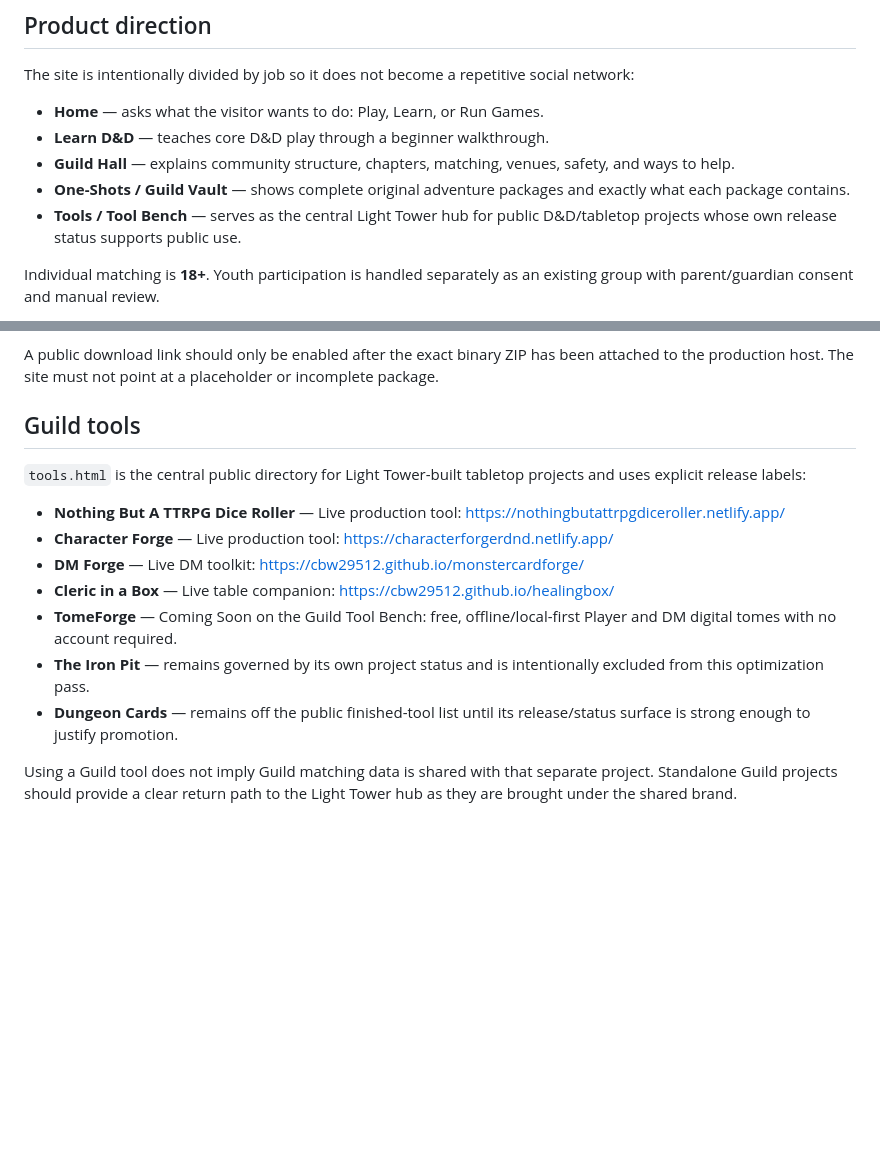
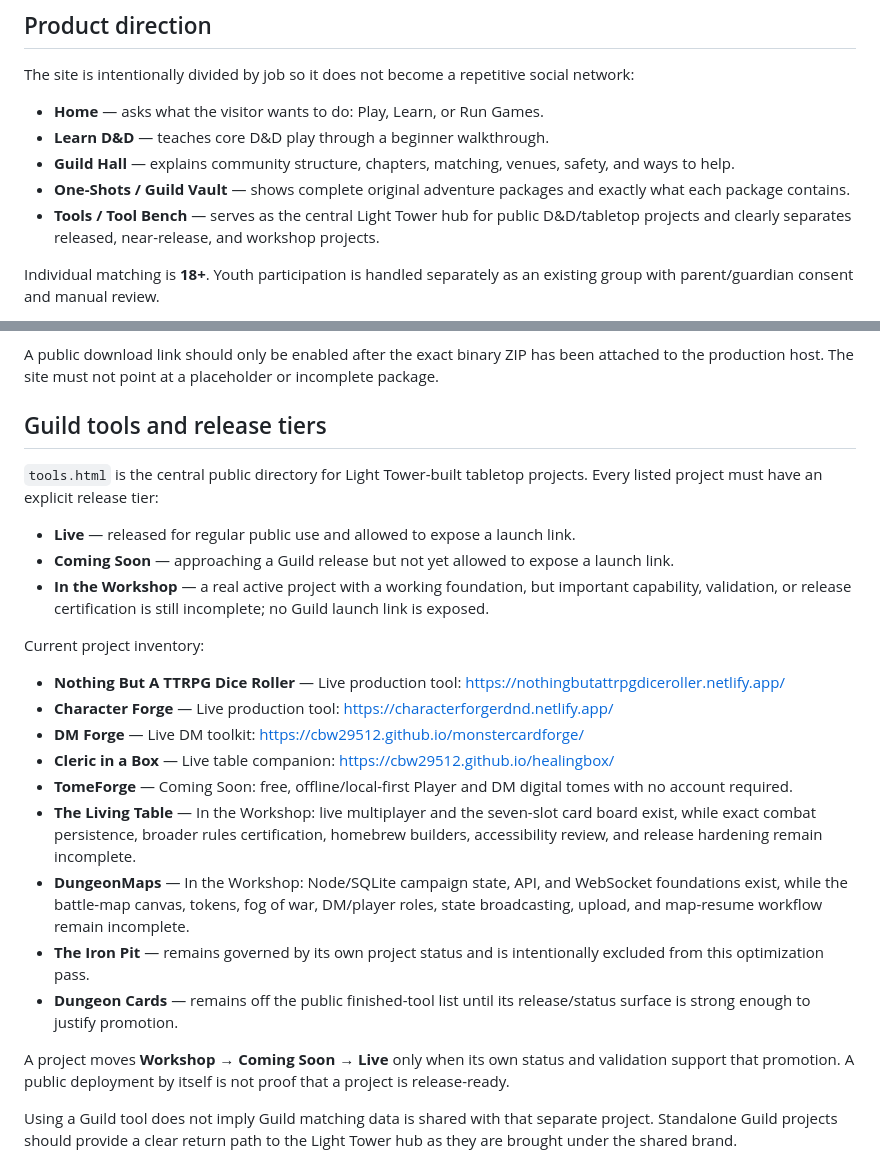
Before and after one commit to cbw29512/FlorenceRPGWebsite, a Markdown page: README.md, 2 parts joined by grey strips. GitHub-like rendering; blank space fills up the shorter version.

Commit message:
Document Guild Workshop release tier

```diff
--- a/README.md
+++ b/README.md
@@ -12,7 +12,7 @@ The site is intentionally divided by job so it does not become a repetitive soci
 - **Learn D&D** — teaches core D&D play through a beginner walkthrough.
 - **Guild Hall** — explains community structure, chapters, matching, venues, safety, and ways to help.
 - **One-Shots / Guild Vault** — shows complete original adventure packages and exactly what each package contains.
-- **Tools / Tool Bench** — serves as the central Light Tower hub for public D&D/tabletop projects whose own release status supports public use.
+- **Tools / Tool Bench** — serves as the central Light Tower hub for public D&D/tabletop projects and clearly separates released, near-release, and workshop projects.
 
 Individual matching is **18+**. Youth participation is handled separately as an existing group with parent/guardian consent and manual review.
 
@@ -49,17 +49,27 @@ The first package is **Right to OwlBear Arms v1.1**. The package standard is one
 
 A public download link should only be enabled after the exact binary ZIP has been attached to the production host. The site must not point at a placeholder or incomplete package.
 
-## Guild tools
+## Guild tools and release tiers
 
-`tools.html` is the central public directory for Light Tower-built tabletop projects and uses explicit release labels:
+`tools.html` is the central public directory for Light Tower-built tabletop projects. Every listed project must have an explicit release tier:
+
+- **Live** — released for regular public use and allowed to expose a launch link.
+- **Coming Soon** — approaching a Guild release but not yet allowed to expose a launch link.
+- **In the Workshop** — a real active project with a working foundation, but important capability, validation, or release certification is still incomplete; no Guild launch link is exposed.
+
+Current project inventory:
 
 - **Nothing But A TTRPG Dice Roller** — Live production tool: https://nothingbutattrpgdiceroller.netlify.app/
 - **Character Forge** — Live production tool: https://characterforgerdnd.netlify.app/
 - **DM Forge** — Live DM toolkit: https://cbw29512.github.io/monstercardforge/
 - **Cleric in a Box** — Live table companion: https://cbw29512.github.io/healingbox/
-- **TomeForge** — Coming Soon on the Guild Tool Bench: free, offline/local-first Player and DM digital tomes with no account required.
+- **TomeForge** — Coming Soon: free, offline/local-first Player and DM digital tomes with no account required.
+- **The Living Table** — In the Workshop: live multiplayer and the seven-slot card board exist, while exact combat persistence, broader rules certification, homebrew builders, accessibility review, and release hardening remain incomplete.
+- **DungeonMaps** — In the Workshop: Node/SQLite campaign state, API, and WebSocket foundations exist, while the battle-map canvas, tokens, fog of war, DM/player roles, state broadcasting, upload, and map-resume workflow remain incomplete.
 - **The Iron Pit** — remains governed by its own project status and is intentionally excluded from this optimization pass.
 - **Dungeon Cards** — remains off the public finished-tool list until its release/status surface is strong enough to justify promotion.
+
+A project moves **Workshop → Coming Soon → Live** only when its own status and validation support that promotion. A public deployment by itself is not proof that a project is release-ready.
 
 Using a Guild tool does not imply Guild matching data is shared with that separate project. Standalone Guild projects should provide a clear return path to the Light Tower hub as they are brought under the shared brand.
 
```
